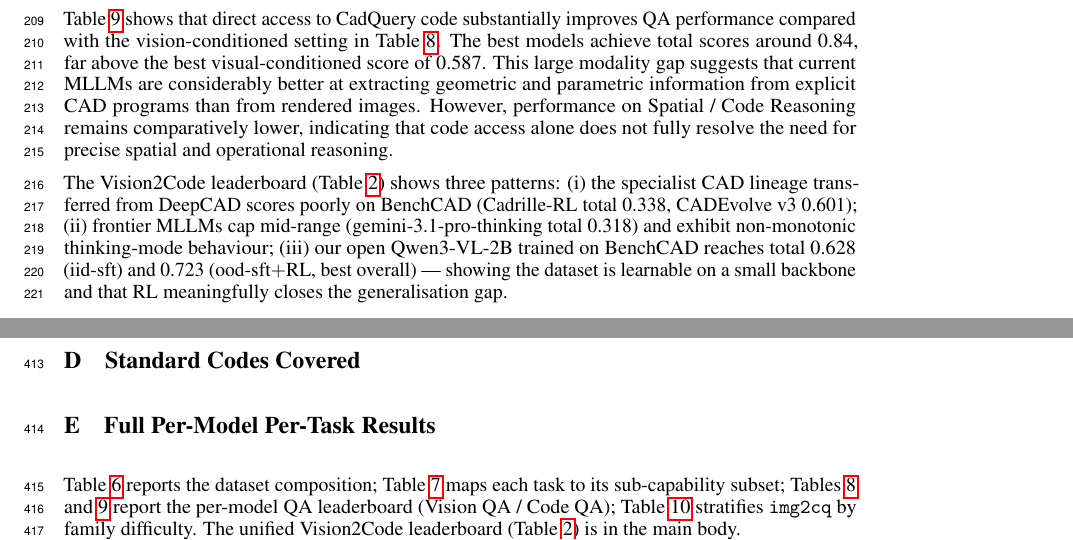
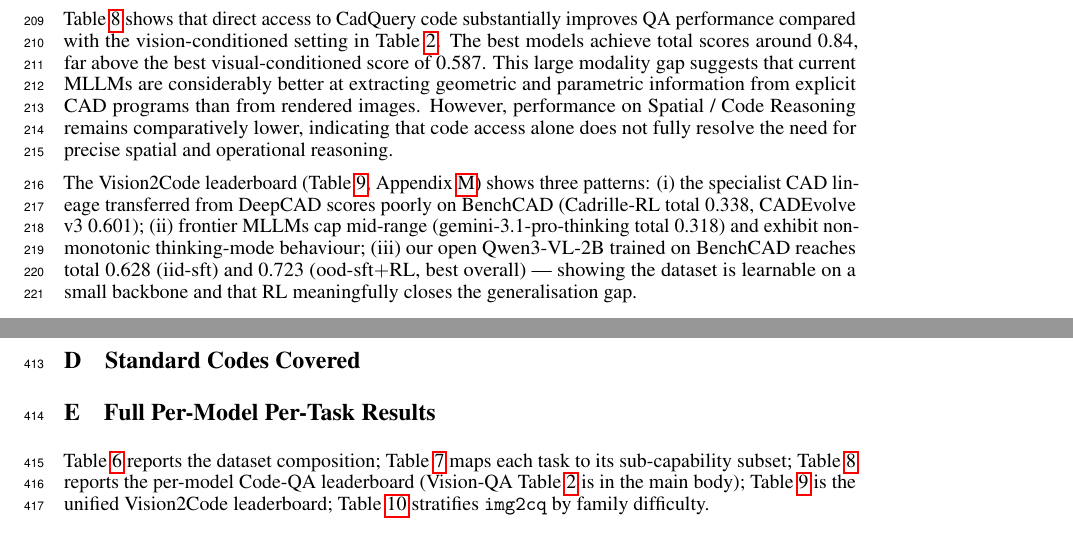
Before and after one commit to HaozheZhang6/Cadance, a LaTeX paper (paper/neurips_2026/main.tex, which reads paper/neurips_2026/sec/appendix.tex, paper/neurips_2026/sec/experiments.tex): two parts of pages 6 and 12 of 23 before the commit and two parts of pages 6 and 13 of 23 after it, joined at a grey line, cut so that both start at the same text. Compiled offline with pdfLaTeX.

Commit message:
paper: 反转 — tab_main_eval_qa_img (Vision-QA) 进主文 §5.1, tab_main_eval_qa_code + tab_codegen_unified 留 appendix

```diff
--- a/paper/neurips_2026/sec/appendix.tex
+++ b/paper/neurips_2026/sec/appendix.tex
@@ -35,7 +35,7 @@ Table~\ref{tab:cmp_prior} provides the full per-axis comparison referenced in \S
 \section{Full Per-Model Per-Task Results}
 \label{app:full_results}
 
-Table~\ref{tab:dataset} reports the dataset composition; Table~\ref{tab:capability} maps each task to its sub-capability subset; Tables~\ref{tab:main_eval_qa_img} and~\ref{tab:main_eval_qa_code} report the per-model QA leaderboard (Vision QA / Code QA); Table~\ref{tab:family_cliff} stratifies \texttt{img2cq} by family difficulty. The unified Vision2Code leaderboard (Table~\ref{tab:codegen_unified}) is in the main body.
+Table~\ref{tab:dataset} reports the dataset composition; Table~\ref{tab:capability} maps each task to its sub-capability subset; Table~\ref{tab:main_eval_qa_code} reports the per-model Code-QA leaderboard (Vision-QA Table~\ref{tab:main_eval_qa_img} is in the main body); Table~\ref{tab:codegen_unified} is the unified Vision2Code leaderboard; Table~\ref{tab:family_cliff} stratifies \texttt{img2cq} by family difficulty.
 
 \input{tables/tab_dataset}
 
--- a/paper/neurips_2026/sec/experiments.tex
+++ b/paper/neurips_2026/sec/experiments.tex
@@ -32,7 +32,7 @@ The best models achieve total scores around 0.84, far above the best visual-cond
 This large modality gap suggests that current MLLMs are considerably better at extracting geometric and parametric information from explicit CAD programs than from rendered images.
 However, performance on Spatial / Code Reasoning remains comparatively lower, indicating that code access alone does not fully resolve the need for precise spatial and operational reasoning.
 
-The Vision2Code leaderboard (Table~\ref{tab:codegen_unified}) shows three patterns:
+The Vision2Code leaderboard (Table~\ref{tab:codegen_unified}, Appendix~\ref{app:full_results}) shows three patterns:
 (i) the specialist CAD lineage transferred from DeepCAD scores poorly on BenchCAD (Cadrille-RL total 0.338, CADEvolve v3 0.601);
 (ii) frontier MLLMs cap mid-range (gemini-3.1-pro-thinking total 0.318) and exhibit non-monotonic thinking-mode behaviour;
 (iii) our open Qwen3-VL-2B trained on BenchCAD reaches total 0.628 (iid-sft) and 0.723 (ood-sft$+$RL, best overall) --- showing the dataset is learnable on a small backbone and that RL meaningfully closes the generalisation gap.
```
Also changed, not shown: paper/neurips_2026/sec/appendix.tex (4 more changed lines), paper/neurips_2026/sec/experiments.tex (2 more changed lines).
